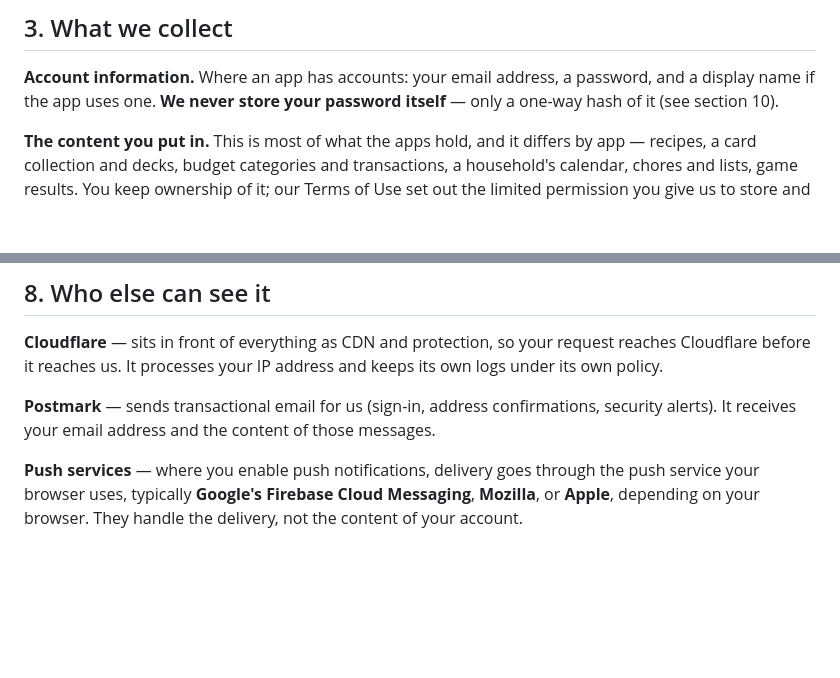
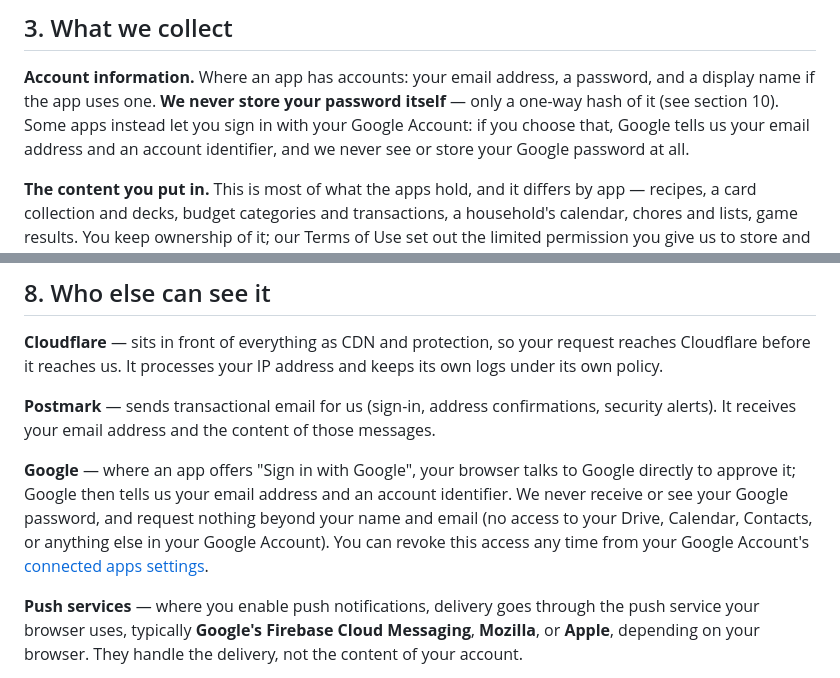
Before and after one commit to bjornbasar/twobots, a Markdown page: privacy.md, 2 parts joined by grey strips. Rendered like a GitHub page; blank space fills up the shorter version.

Commit message:
Disclose Sign in with Google, needed for bjarki's OAuth verification
Google's automated publish-to-production check flagged the shared
privacy policy as insufficient: it covered the email+password
account model (hartza's) but said nothing about Google Sign-In,
which bjarki uses exclusively. Adds one sentence to the existing
Account information paragraph and a new entry under "Who else can
see it" describing exactly what Google tells us (email + an account
identifier, never a password) and how to revoke access.

```diff
--- a/privacy.md
+++ b/privacy.md
@@ -63,7 +63,9 @@ The rest of this page is the detail behind those four sentences.
 
 **Account information.** Where an app has accounts: your email address, a password, and a display
 name if the app uses one. **We never store your password itself** — only a one-way hash of it (see
-section 10).
+section 10). Some apps instead let you sign in with your Google Account: if you choose that, Google
+tells us your email address and an account identifier, and we never see or store your Google
+password at all.
 
 **The content you put in.** This is most of what the apps hold, and it differs by app — recipes,
 a card collection and decks, budget categories and transactions, a household's calendar, chores and
@@ -148,6 +150,12 @@ policy.
 
 **Postmark** — sends transactional email for us (sign-in, address confirmations, security alerts).
 It receives your email address and the content of those messages.
+
+**Google** — where an app offers "Sign in with Google", your browser talks to Google directly to
+approve it; Google then tells us your email address and an account identifier. We never receive or
+see your Google password, and request nothing beyond your name and email (no access to your Drive,
+Calendar, Contacts, or anything else in your Google Account). You can revoke this access any time
+from your Google Account's [connected apps settings](https://myaccount.google.com/permissions).
 
 **Push services** — where you enable push notifications, delivery goes through the push service your
 browser uses, typically **Google's Firebase Cloud Messaging**, **Mozilla**, or **Apple**, depending
```
